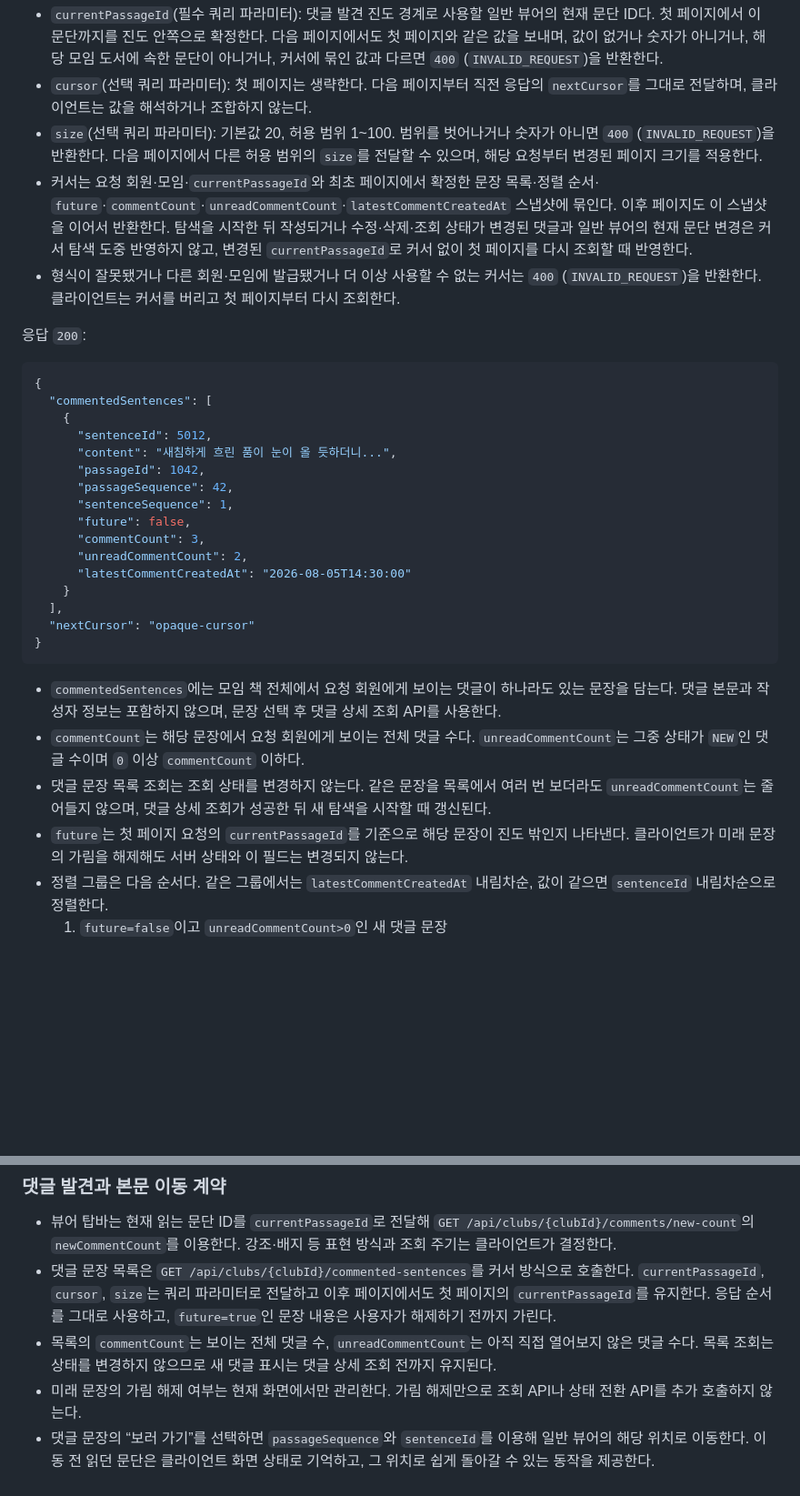
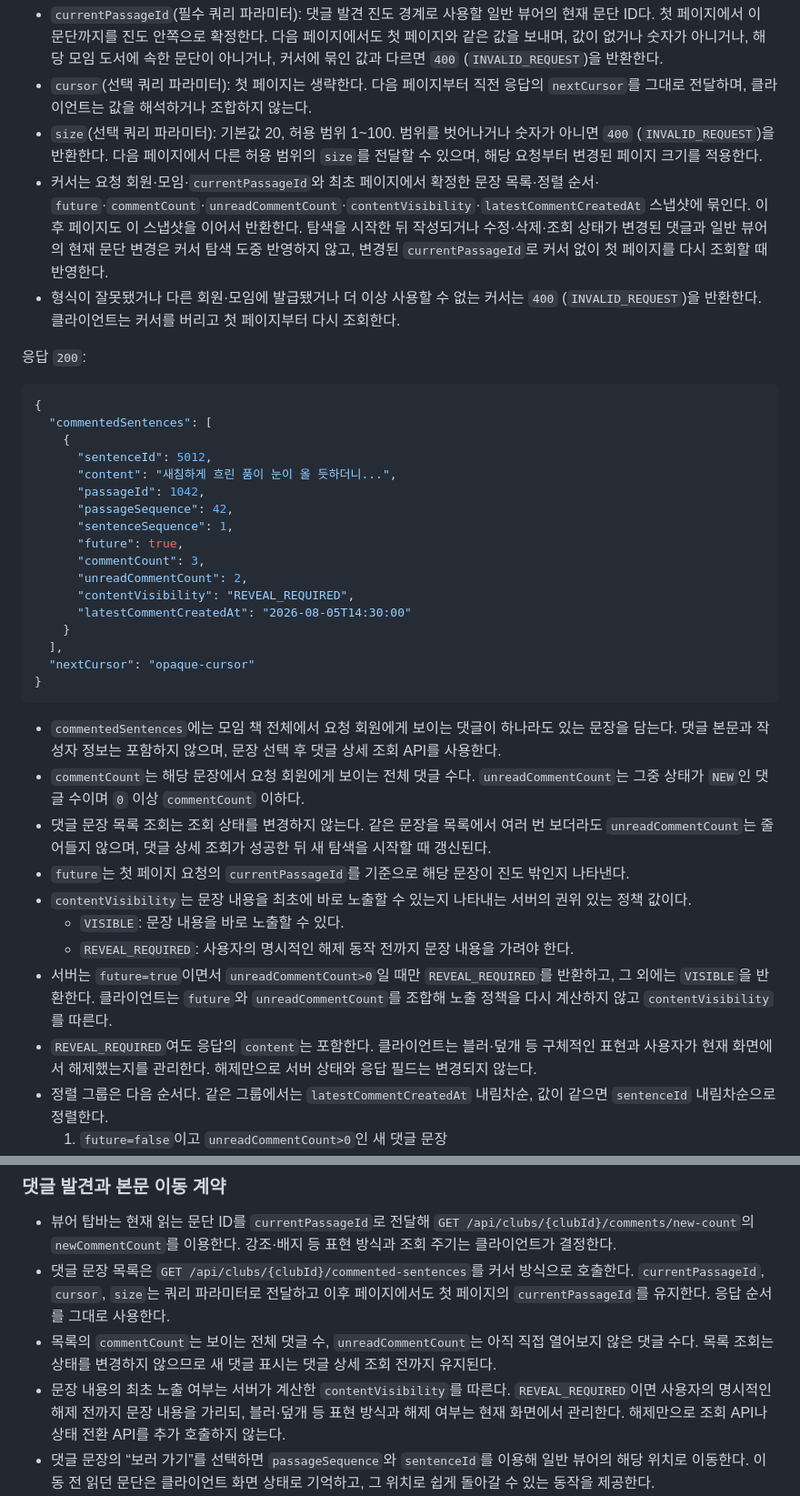
Before and after one commit to woowacourse-teams/2026-yeobaek, a Markdown page: docs/API.md, 2 parts joined by grey strips. Shown at 91% size. Rendered like a GitHub page; blank space fills up the shorter version.

Commit message:
docs: 문장 노출 정책을 서버 응답으로 캡슐화
미래 진도에 안 읽은 댓글이 있는 문장을 서버가 REVEAL_REQUIRED로 결정하도록 contentVisibility 계약을 추가한다. 클라이언트는 권위 있는 노출 상태를 따르고 구체적인 표현과 현재 화면의 해제 상태만 관리한다.

Decision: 2026-09-07 작업 대화의 contentVisibility 서버 캡슐화 결정

Constraint: REVEAL_REQUIRED여도 content는 응답하며 가림 해제는 댓글 조회 상태를 변경하지 않음

Rejected: 클라이언트가 future와 unreadCommentCount를 조합해 가림 여부를 재계산 | 플랫폼별 정책 불일치 가능성

Confidence: high

Scope-risk: narrow

```diff
--- a/docs/API.md
+++ b/docs/API.md
@@ -472,7 +472,8 @@
   (`INVALID_REQUEST`)을 반환한다. 다음 페이지에서 다른 허용 범위의 `size`를 전달할 수 있으며,
   해당 요청부터 변경된 페이지 크기를 적용한다.
 - 커서는 요청 회원·모임·`currentPassageId`와 최초 페이지에서 확정한 문장 목록·정렬 순서·
-  `future`·`commentCount`·`unreadCommentCount`·`latestCommentCreatedAt` 스냅샷에 묶인다.
+  `future`·`commentCount`·`unreadCommentCount`·`contentVisibility`·`latestCommentCreatedAt`
+  스냅샷에 묶인다.
   이후 페이지도 이 스냅샷을 이어서 반환한다. 탐색을 시작한 뒤 작성되거나 수정·삭제·조회 상태가
   변경된 댓글과 일반 뷰어의 현재 문단 변경은 커서 탐색 도중 반영하지 않고, 변경된
   `currentPassageId`로 커서 없이 첫 페이지를 다시 조회할 때 반영한다.
@@ -489,9 +490,10 @@
       "passageId": 1042,
       "passageSequence": 42,
       "sentenceSequence": 1,
-      "future": false,
+      "future": true,
       "commentCount": 3,
       "unreadCommentCount": 2,
+      "contentVisibility": "REVEAL_REQUIRED",
       "latestCommentCreatedAt": "2026-08-05T14:30:00"
     }
   ],
@@ -506,7 +508,15 @@
 - 댓글 문장 목록 조회는 조회 상태를 변경하지 않는다. 같은 문장을 목록에서 여러 번 보더라도
   `unreadCommentCount`는 줄어들지 않으며, 댓글 상세 조회가 성공한 뒤 새 탐색을 시작할 때 갱신된다.
 - `future`는 첫 페이지 요청의 `currentPassageId`를 기준으로 해당 문장이 진도 밖인지 나타낸다.
-  클라이언트가 미래 문장의 가림을 해제해도 서버 상태와 이 필드는 변경되지 않는다.
+- `contentVisibility`는 문장 내용을 최초에 바로 노출할 수 있는지 나타내는 서버의 권위 있는
+  정책 값이다.
+  - `VISIBLE`: 문장 내용을 바로 노출할 수 있다.
+  - `REVEAL_REQUIRED`: 사용자의 명시적인 해제 동작 전까지 문장 내용을 가려야 한다.
+- 서버는 `future=true`이면서 `unreadCommentCount>0`일 때만 `REVEAL_REQUIRED`를 반환하고, 그 외에는
+  `VISIBLE`을 반환한다. 클라이언트는 `future`와 `unreadCommentCount`를 조합해 노출 정책을 다시
+  계산하지 않고 `contentVisibility`를 따른다.
+- `REVEAL_REQUIRED`여도 응답의 `content`는 포함한다. 클라이언트는 블러·덮개 등 구체적인 표현과
+  사용자가 현재 화면에서 해제했는지를 관리한다. 해제만으로 서버 상태와 응답 필드는 변경되지 않는다.
 - 정렬 그룹은 다음 순서다. 같은 그룹에서는 `latestCommentCreatedAt` 내림차순, 값이 같으면
   `sentenceId` 내림차순으로 정렬한다.
   1. `future=false`이고 `unreadCommentCount>0`인 새 댓글 문장
@@ -808,12 +818,12 @@
   표현 방식과 조회 주기는 클라이언트가 결정한다.
 - 댓글 문장 목록은 `GET /api/clubs/{clubId}/commented-sentences`를 커서 방식으로 호출한다.
   `currentPassageId`, `cursor`, `size`는 쿼리 파라미터로 전달하고 이후 페이지에서도 첫 페이지의
-  `currentPassageId`를 유지한다. 응답 순서를 그대로 사용하고, `future=true`인 문장 내용은
-  사용자가 해제하기 전까지 가린다.
+  `currentPassageId`를 유지한다. 응답 순서를 그대로 사용한다.
 - 목록의 `commentCount`는 보이는 전체 댓글 수, `unreadCommentCount`는 아직 직접 열어보지 않은
   댓글 수다. 목록 조회는 상태를 변경하지 않으므로 새 댓글 표시는 댓글 상세 조회 전까지 유지된다.
-- 미래 문장의 가림 해제 여부는 현재 화면에서만 관리한다. 가림 해제만으로 조회 API나 상태
-  전환 API를 추가 호출하지 않는다.
+- 문장 내용의 최초 노출 여부는 서버가 계산한 `contentVisibility`를 따른다. `REVEAL_REQUIRED`이면
+  사용자의 명시적인 해제 전까지 문장 내용을 가리되, 블러·덮개 등 표현 방식과 해제 여부는 현재
+  화면에서 관리한다. 해제만으로 조회 API나 상태 전환 API를 추가 호출하지 않는다.
 - 댓글 문장의 “보러 가기”를 선택하면 `passageSequence`와 `sentenceId`를 이용해 일반 뷰어의
   해당 위치로 이동한다. 이동 전 읽던 문단은 클라이언트 화면 상태로 기억하고, 그 위치로 쉽게
   돌아갈 수 있는 동작을 제공한다.
```
Also changed, not shown: docs/PRD.md (+5 -2 lines).
